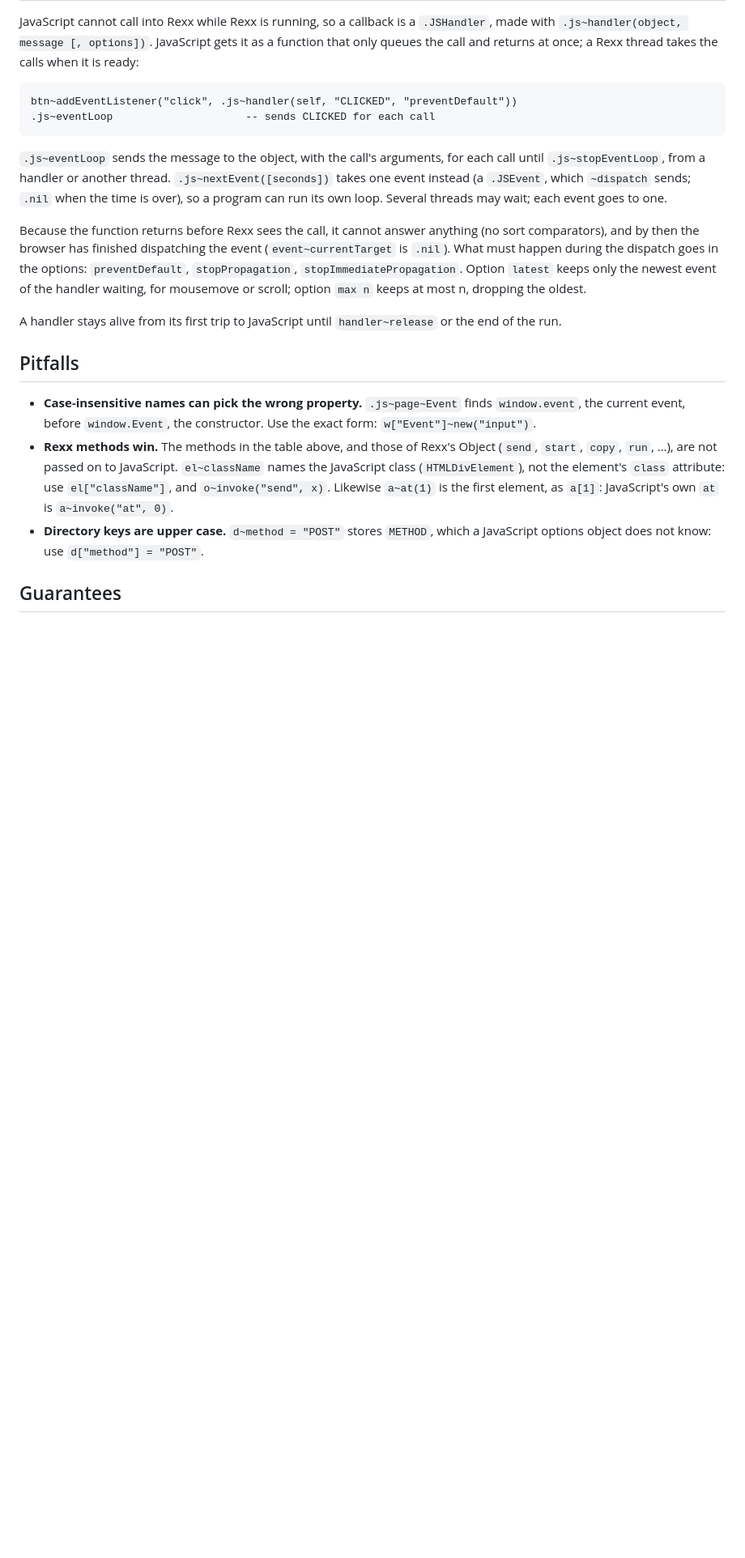
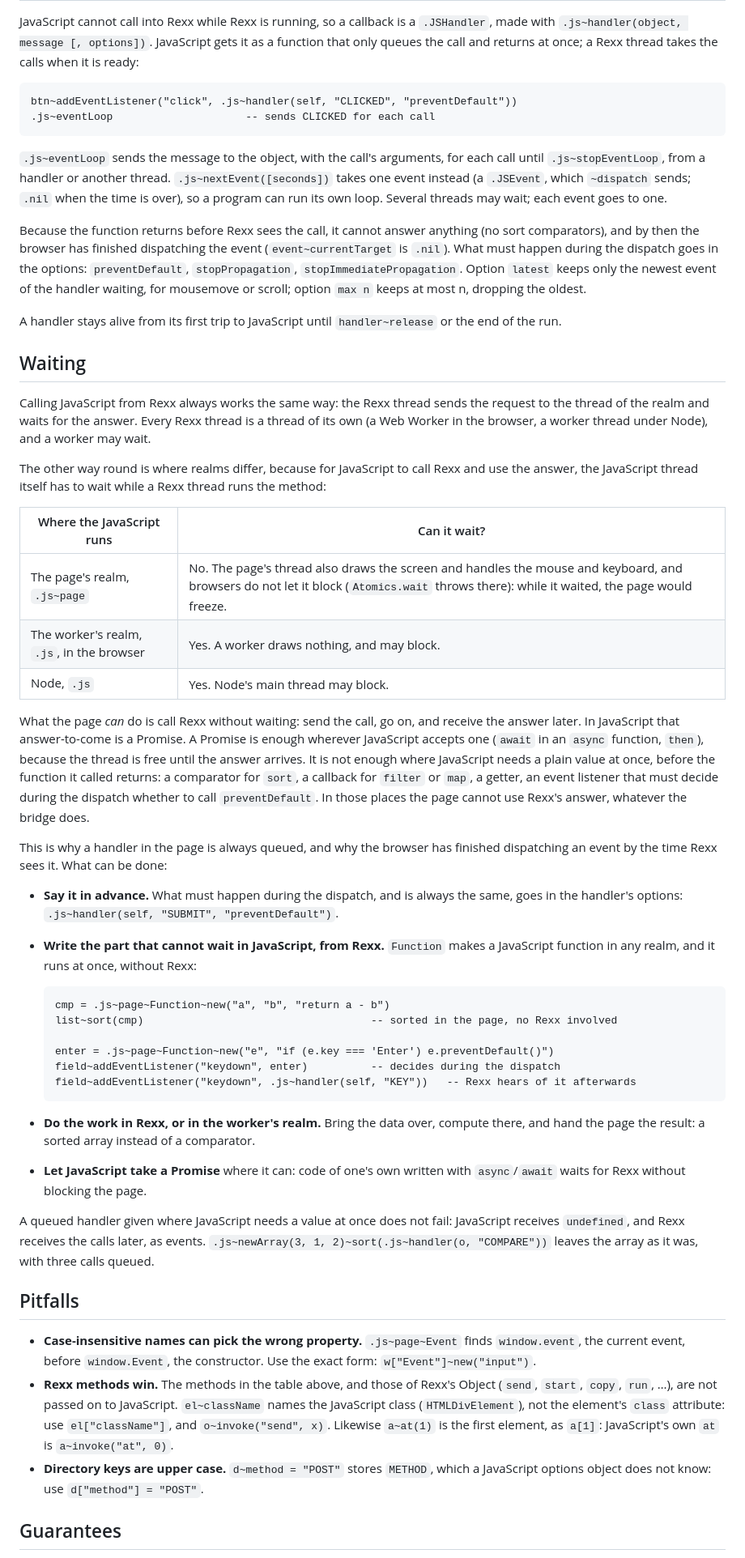
Before and after one commit to JosepMariaBlasco/oorexxwasm, a Markdown page: docs/ooRexx-WASM-and-JavaScript.md, the part around one of its changes. Shown at 81% size. GitHub-like rendering; blank space fills up the shorter version.

Commit message:
docs: why JavaScript cannot wait for Rexx in the page
New section "Waiting" in the living specification of .JSObject: calls from
Rexx to JavaScript always wait on a Rexx thread; calls from JavaScript to
Rexx need the JavaScript thread to wait, which browsers forbid on the
page's thread and allow in workers and under Node. What a Promise can and
cannot do there, and what to do instead in the page: handler options,
JavaScript functions made from Rexx with Function, doing the work in Rexx
or the worker's realm, async/await in the page's own code.

Co-Authored-By: Claude Opus 5.5 <noreply@anthropic.com>

````diff
--- a/docs/ooRexx-WASM-and-JavaScript.md
+++ b/docs/ooRexx-WASM-and-JavaScript.md
@@ -73,6 +73,39 @@ Because the function returns before Rexx sees the call, it cannot answer anythin
 
 A handler stays alive from its first trip to JavaScript until `handler~release` or the end of the run.
 
+## Waiting
+
+Calling JavaScript from Rexx always works the same way: the Rexx thread sends the request to the thread of the realm and waits for the answer. Every Rexx thread is a thread of its own (a Web Worker in the browser, a worker thread under Node), and a worker may wait.
+
+The other way round is where realms differ, because for JavaScript to call Rexx and use the answer, the JavaScript thread itself has to wait while a Rexx thread runs the method:
+
+| Where the JavaScript runs | Can it wait? |
+| --- | --- |
+| The page's realm, `.js~page` | No. The page's thread also draws the screen and handles the mouse and keyboard, and browsers do not let it block (`Atomics.wait` throws there): while it waited, the page would freeze. |
+| The worker's realm, `.js`, in the browser | Yes. A worker draws nothing, and may block. |
+| Node, `.js` | Yes. Node's main thread may block. |
+
+What the page *can* do is call Rexx without waiting: send the call, go on, and receive the answer later. In JavaScript that answer-to-come is a Promise. A Promise is enough wherever JavaScript accepts one (`await` in an `async` function, `then`), because the thread is free until the answer arrives. It is not enough where JavaScript needs a plain value at once, before the function it called returns: a comparator for `sort`, a callback for `filter` or `map`, a getter, an event listener that must decide during the dispatch whether to call `preventDefault`. In those places the page cannot use Rexx's answer, whatever the bridge does.
+
+This is why a handler in the page is always queued, and why the browser has finished dispatching an event by the time Rexx sees it. What can be done:
+
+- **Say it in advance.** What must happen during the dispatch, and is always the same, goes in the handler's options: `.js~handler(self, "SUBMIT", "preventDefault")`.
+- **Write the part that cannot wait in JavaScript, from Rexx.** `Function` makes a JavaScript function in any realm, and it runs at once, without Rexx:
+
+  ```rexx
+  cmp = .js~page~Function~new("a", "b", "return a - b")
+  list~sort(cmp)                                    -- sorted in the page, no Rexx involved
+
+  enter = .js~page~Function~new("e", "if (e.key === 'Enter') e.preventDefault()")
+  field~addEventListener("keydown", enter)          -- decides during the dispatch
+  field~addEventListener("keydown", .js~handler(self, "KEY"))   -- Rexx hears of it afterwards
+  ```
+
+- **Do the work in Rexx, or in the worker's realm.** Bring the data over, compute there, and hand the page the result: a sorted array instead of a comparator.
+- **Let JavaScript take a Promise** where it can: code of one's own written with `async`/`await` waits for Rexx without blocking the page.
+
+A queued handler given where JavaScript needs a value at once does not fail: JavaScript receives `undefined`, and Rexx receives the calls later, as events. `.js~newArray(3, 1, 2)~sort(.js~handler(o, "COMPARE"))` leaves the array as it was, with three calls queued.
+
 ## Pitfalls
 
 - **Case-insensitive names can pick the wrong property.** `.js~page~Event` finds `window.event`, the current event, before `window.Event`, the constructor. Use the exact form: `w["Event"]~new("input")`.
````
Also changed, not shown: other parts of docs/ooRexx-WASM-and-JavaScript.md (+1 -0 lines).
